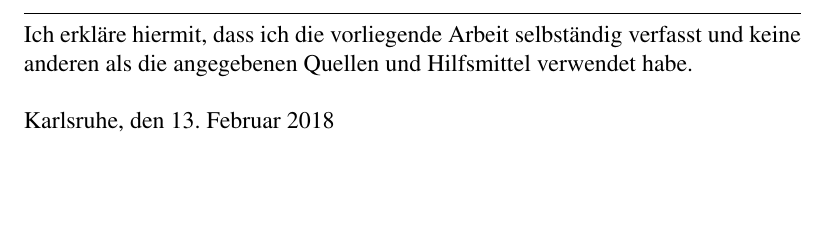
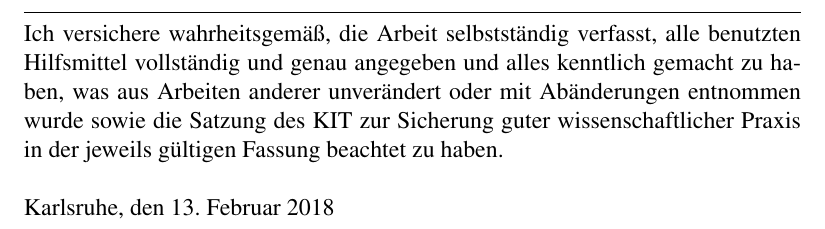
Before and after one commit to KIT-OSGroup/thesis-template, a LaTeX thesis (diploma_thesis.tex, which reads declaration.tex): part of page 3 of 23, cut at the place of the change, the shorter picture padded with empty space. Compiled offline with pdfLaTeX.

Commit message:
Changed declaration to the text suggested by the SPO2015.

```diff
--- a/declaration.tex
+++ b/declaration.tex
@@ -1,10 +1,9 @@
 \begin{otherlanguage}{ngerman}
 \thispagestyle{empty}
-\vspace*{35\baselineskip}
+\vspace*{30\baselineskip}
 \hbox to \textwidth{\hrulefill}
 \par
-\noindent Ich erkl"are hiermit, dass ich die vorliegende Arbeit selbst"andig verfasst und
-keine anderen als die angegebenen Quellen und Hilfsmittel verwendet habe. \\
+\noindent Ich versichere wahrheitsgem"a"s, die Arbeit selbstst"andig verfasst, alle benutzten Hilfsmittel vollst"andig und genau angegeben und alles kenntlich gemacht zu haben, was aus Arbeiten anderer unver"andert oder mit Ab"anderungen entnommen wurde sowie die Satzung des KIT zur Sicherung guter wissenschaftlicher Praxis in der jeweils g"ultigen Fassung beachtet zu haben.\\
 
 \noindent Karlsruhe, den \today
 \end{otherlanguage}
```
